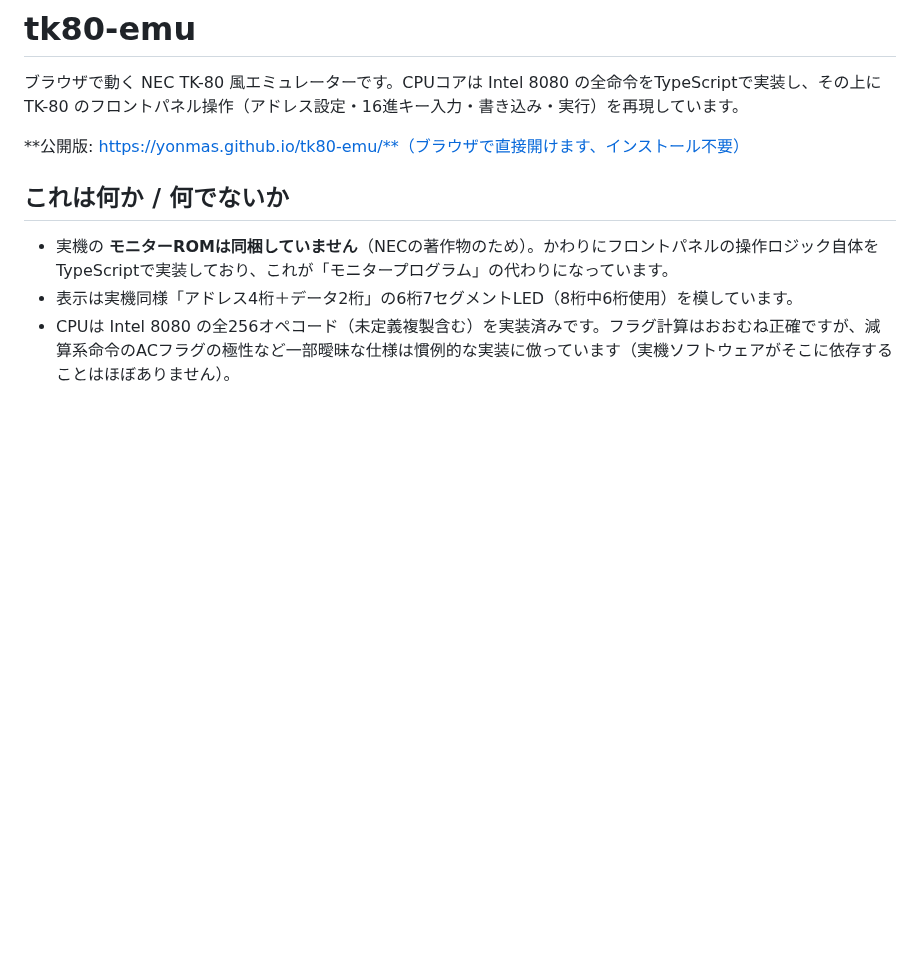
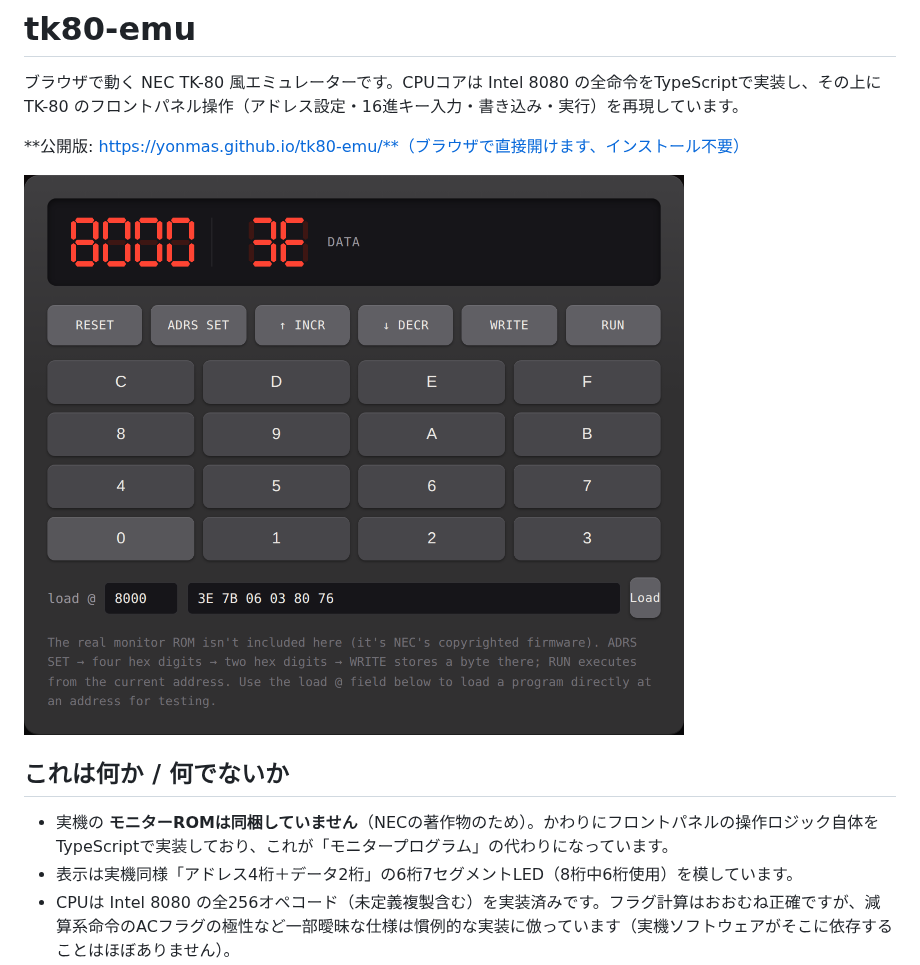
Before and after one commit to yonmas/tk80-emu, a Markdown page: README.md, the part around the change. Drawn GitHub-style; pictures changed too: docs/screenshot.png (added); blank space fills up the shorter version.

Commit message:
Add a panel screenshot to the README
Shows the device with a small demo program loaded, right under the
live-demo link, so the README conveys what the app looks like without
clicking through.

```diff
--- a/README.md
+++ b/README.md
@@ -3,6 +3,8 @@
 ブラウザで動く NEC TK-80 風エミュレーターです。CPUコアは Intel 8080 の全命令をTypeScriptで実装し、その上に TK-80 のフロントパネル操作（アドレス設定・16進キー入力・書き込み・実行）を再現しています。
 
 **公開版: https://yonmas.github.io/tk80-emu/**（ブラウザで直接開けます、インストール不要）
+
+![TK-80 emulator のパネル](docs/screenshot.png)
 
 ## これは何か / 何でないか
 
```
